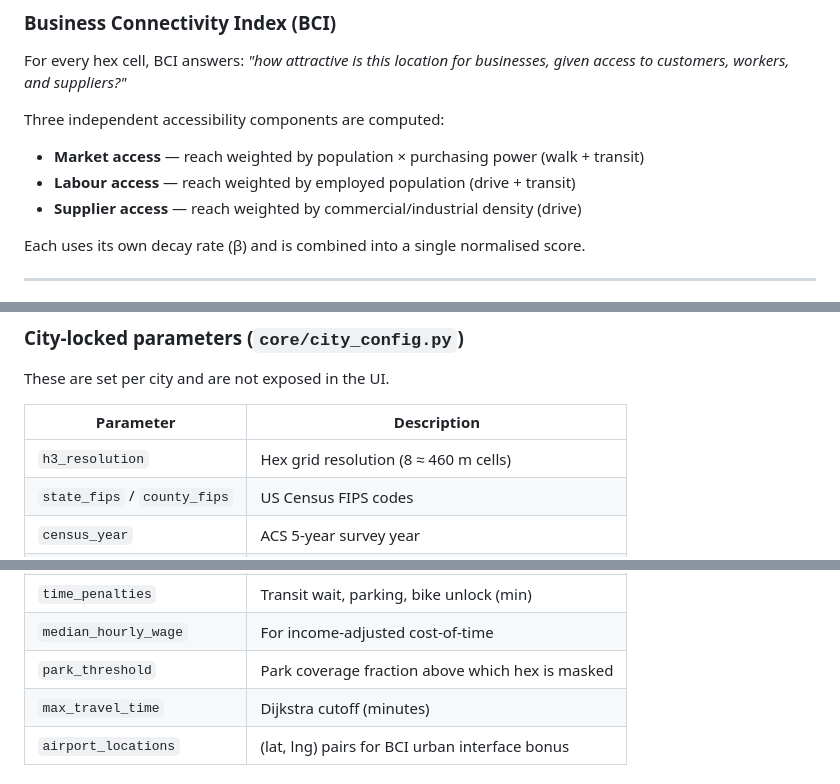
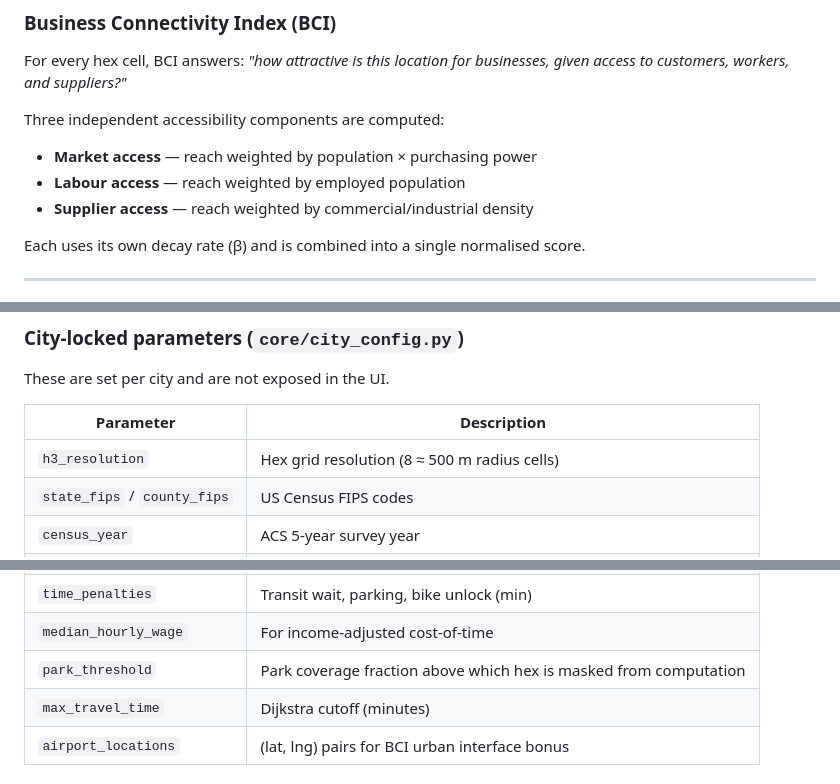
Before and after one commit to estherpadrao/Final-Capstone-, a Markdown page: README.md, 3 parts joined by grey strips. Drawn GitHub-style.

```diff
--- a/README.md
+++ b/README.md
@@ -32,9 +32,9 @@ The score accounts for:
 For every hex cell, BCI answers: *"how attractive is this location for businesses, given access to customers, workers, and suppliers?"*
 
 Three independent accessibility components are computed:
-- **Market access** — reach weighted by population × purchasing power (walk + transit)
-- **Labour access** — reach weighted by employed population (drive + transit)
-- **Supplier access** — reach weighted by commercial/industrial density (drive)
+- **Market access** — reach weighted by population × purchasing power
+- **Labour access** — reach weighted by employed population
+- **Supplier access** — reach weighted by commercial/industrial density
 
 Each uses its own decay rate (β) and is combined into a single normalised score.
 
@@ -321,7 +320,7 @@ These are set per city and are not exposed in the UI.
 
 | Parameter | Description |
 |-----------|-------------|
-| `h3_resolution` | Hex grid resolution (8 ≈ 460 m cells) |
+| `h3_resolution` | Hex grid resolution (8 ≈ 500 m radius cells) |
 | `state_fips` / `county_fips` | US Census FIPS codes |
 | `census_year` | ACS 5-year survey year |
 | `gtfs_path` | Path to GTFS transit zip |
@@ -331,7 +330,7 @@ These are set per city and are not exposed in the UI.
 | `travel_costs` | Mode-specific trip costs (USD) |
 | `time_penalties` | Transit wait, parking, bike unlock (min) |
 | `median_hourly_wage` | For income-adjusted cost-of-time |
-| `park_threshold` | Park coverage fraction above which hex is masked |
+| `park_threshold` | Park coverage fraction above which hex is masked from computation |
 | `max_travel_time` | Dijkstra cutoff (minutes) |
 | `airport_locations` | (lat, lng) pairs for BCI urban interface bonus |
 
```
Also changed, not shown: other parts of README.md (+1 -2 lines).
